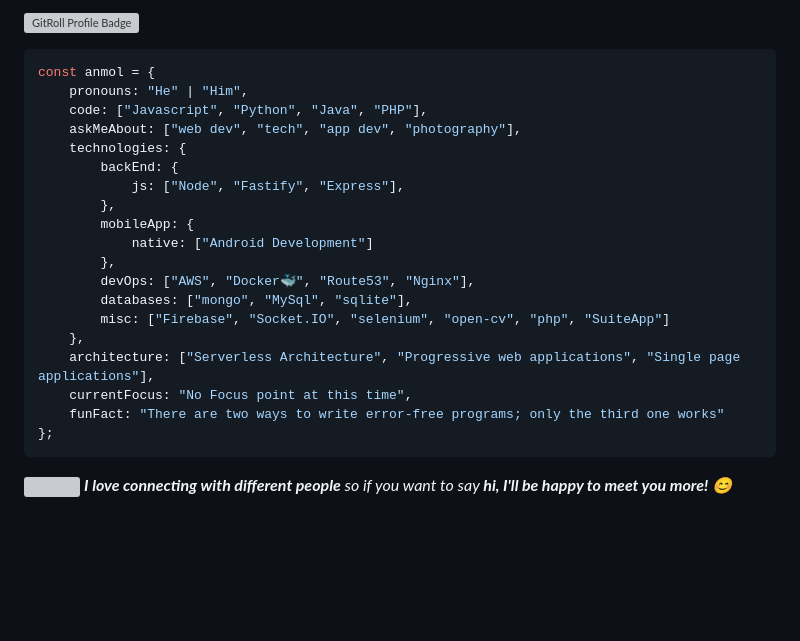
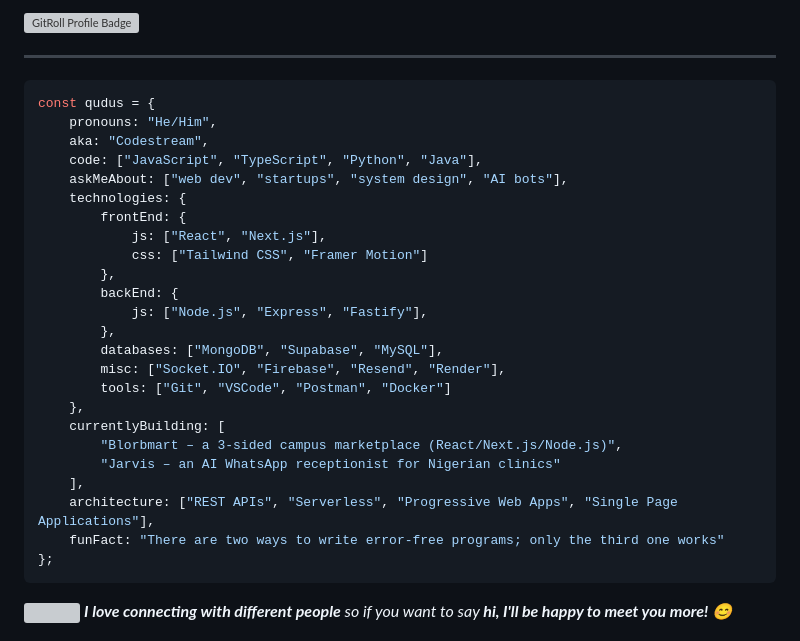
Before and after one commit to BadmusQudusAyomide/BadmusQudusAyomide, a Markdown page: README.md, the part around one of its changes. Drawn GitHub-style; blank space fills up the shorter version; grey boxes are pictures that could not be loaded.

Commit message:
Revise README with new tech stack and personal info
Updated personal information and tech stack details in README.

````diff
--- a/README.md
+++ b/README.md
@@ -21,24 +43,30 @@
 
 <a href="https://gitroll.io/profile/uzvMPpduKk9aMmkcminljIi08tTC3" target="_blank"><img src="https://gitroll.io/api/badges/profiles/v1/uzvMPpduKk9aMmkcminljIi08tTC3" alt="GitRoll Profile Badge"/></a>
 
+---
 ```javascript
-const anmol = {
-    pronouns: "He" | "Him",
-    code: ["Javascript", "Python", "Java", "PHP"],
-    askMeAbout: ["web dev", "tech", "app dev", "photography"],
+const qudus = {
+    pronouns: "He/Him",
+    aka: "Codestream",
+    code: ["JavaScript", "TypeScript", "Python", "Java"],
+    askMeAbout: ["web dev", "startups", "system design", "AI bots"],
     technologies: {
+        frontEnd: {
+            js: ["React", "Next.js"],
+            css: ["Tailwind CSS", "Framer Motion"]
+        },
         backEnd: {
-            js: ["Node", "Fastify", "Express"],
+            js: ["Node.js", "Express", "Fastify"],
         },
-        mobileApp: {
-            native: ["Android Development"]
-        },
-        devOps: ["AWS", "Docker🐳", "Route53", "Nginx"],
-        databases: ["mongo", "MySql", "sqlite"],
-        misc: ["Firebase", "Socket.IO", "selenium", "open-cv", "php", "SuiteApp"]
+        databases: ["MongoDB", "Supabase", "MySQL"],
+        misc: ["Socket.IO", "Firebase", "Resend", "Render"],
+        tools: ["Git", "VSCode", "Postman", "Docker"]
     },
-    architecture: ["Serverless Architecture", "Progressive web applications", "Single page applications"],
-    currentFocus: "No Focus point at this time",
+    currentlyBuilding: [
+        "Blorbmart – a 3-sided campus marketplace (React/Next.js/Node.js)",
+        "Jarvis – an AI WhatsApp receptionist for Nigerian clinics"
+    ],
+    architecture: ["REST APIs", "Serverless", "Progressive Web Apps", "Single Page Applications"],
     funFact: "There are two ways to write error-free programs; only the third one works"
 };
 ```
````
Also changed, not shown: other parts of README.md (+34 -108 lines).
